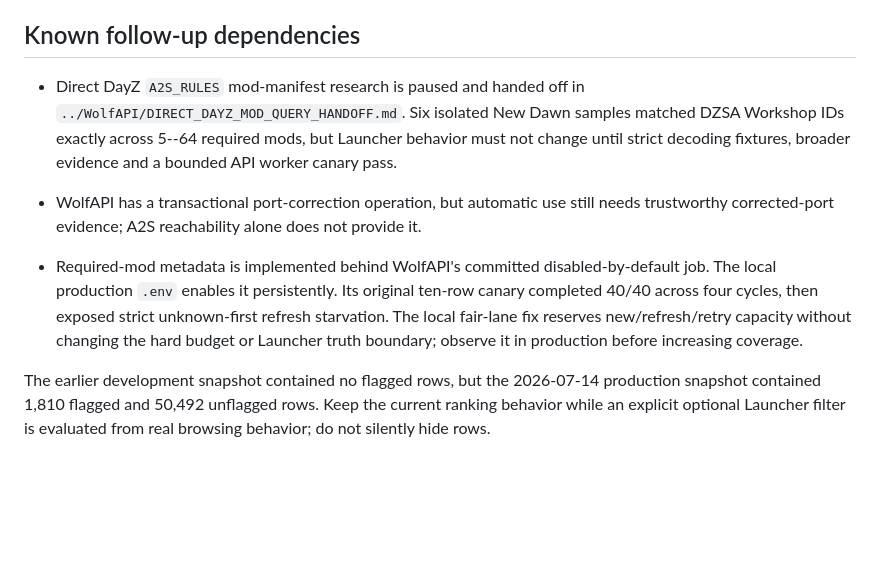
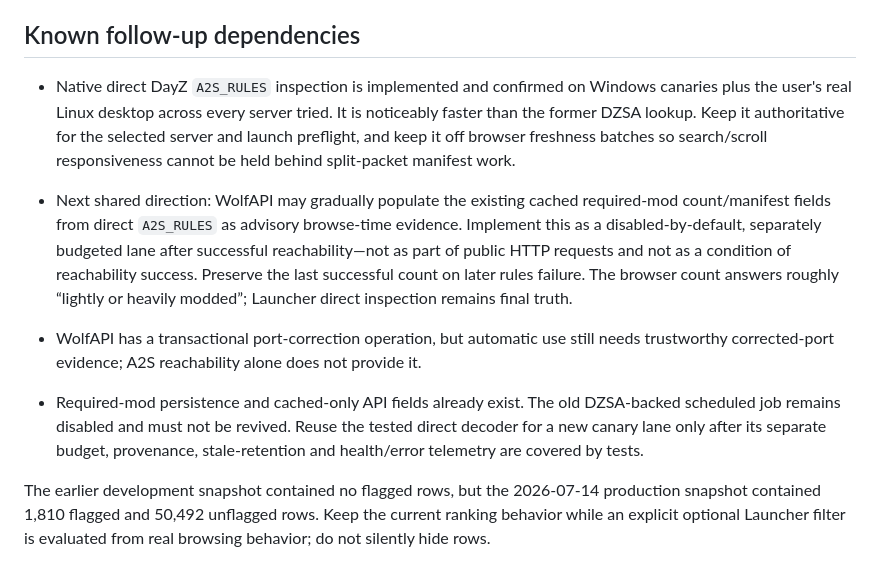
Before and after one commit to DrakonWolfDev/WolfLauncher, a Markdown page: DISCOVERY_FRESHNESS_HANDOFF.md, the part around the change. GitHub-like rendering; blank space fills up the shorter version.

Commit message:
Handoff direct mod preview direction

```diff
--- a/DISCOVERY_FRESHNESS_HANDOFF.md
+++ b/DISCOVERY_FRESHNESS_HANDOFF.md
@@ -367,21 +367,27 @@ until a deliberate later removal.
 
 ## Known follow-up dependencies
 
-- Direct DayZ `A2S_RULES` mod-manifest research is paused and handed off in
-  `../WolfAPI/DIRECT_DAYZ_MOD_QUERY_HANDOFF.md`. Six isolated New Dawn samples
-  matched DZSA Workshop IDs exactly across 5--64 required mods, but Launcher
-  behavior must not change until strict decoding fixtures, broader evidence and
-  a bounded API worker canary pass.
+- Native direct DayZ `A2S_RULES` inspection is implemented and confirmed on
+  Windows canaries plus the user's real Linux desktop across every server tried.
+  It is noticeably faster than the former DZSA lookup. Keep it authoritative
+  for the selected server and launch preflight, and keep it off browser
+  freshness batches so search/scroll responsiveness cannot be held behind
+  split-packet manifest work.
+- Next shared direction: WolfAPI may gradually populate the existing cached
+  required-mod count/manifest fields from direct `A2S_RULES` as advisory
+  browse-time evidence. Implement this as a disabled-by-default, separately
+  budgeted lane after successful reachability—not as part of public HTTP
+  requests and not as a condition of reachability success. Preserve the last
+  successful count on later rules failure. The browser count answers roughly
+  “lightly or heavily modded”; Launcher direct inspection remains final truth.
 
 - WolfAPI has a transactional port-correction operation, but automatic use
   still needs trustworthy corrected-port evidence; A2S reachability alone does
   not provide it.
-- Required-mod metadata is implemented behind WolfAPI's committed
-  disabled-by-default job. The local production `.env` enables it persistently.
-  Its original ten-row canary completed 40/40 across four cycles, then exposed
-  strict unknown-first refresh starvation. The local fair-lane fix reserves
-  new/refresh/retry capacity without changing the hard budget or Launcher
-  truth boundary; observe it in production before increasing coverage.
+- Required-mod persistence and cached-only API fields already exist. The old
+  DZSA-backed scheduled job remains disabled and must not be revived. Reuse the
+  tested direct decoder for a new canary lane only after its separate budget,
+  provenance, stale-retention and health/error telemetry are covered by tests.
 
 The earlier development snapshot contained no flagged rows, but the
 2026-07-14 production snapshot contained 1,810 flagged and 50,492 unflagged
```
Also changed, not shown: PROJECT_STATE.md (+7 -3 lines).
